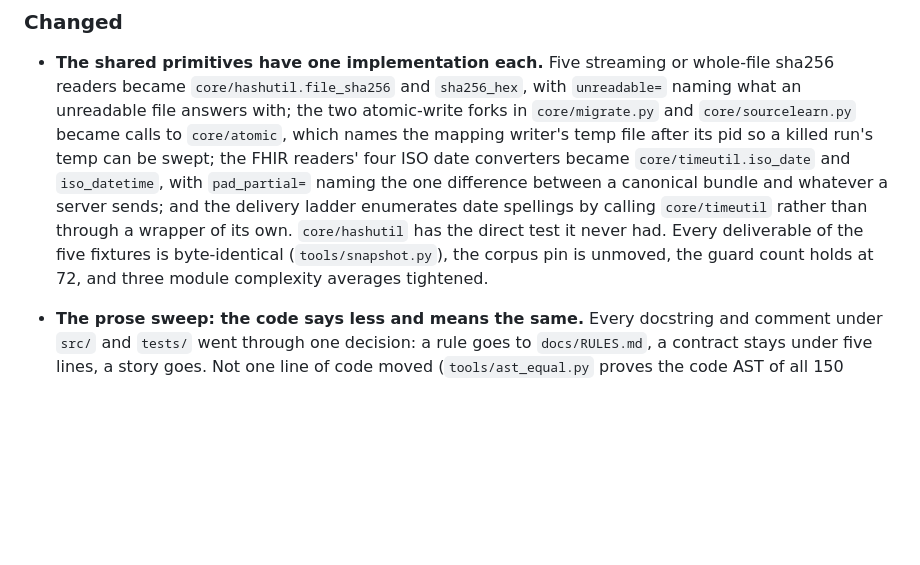
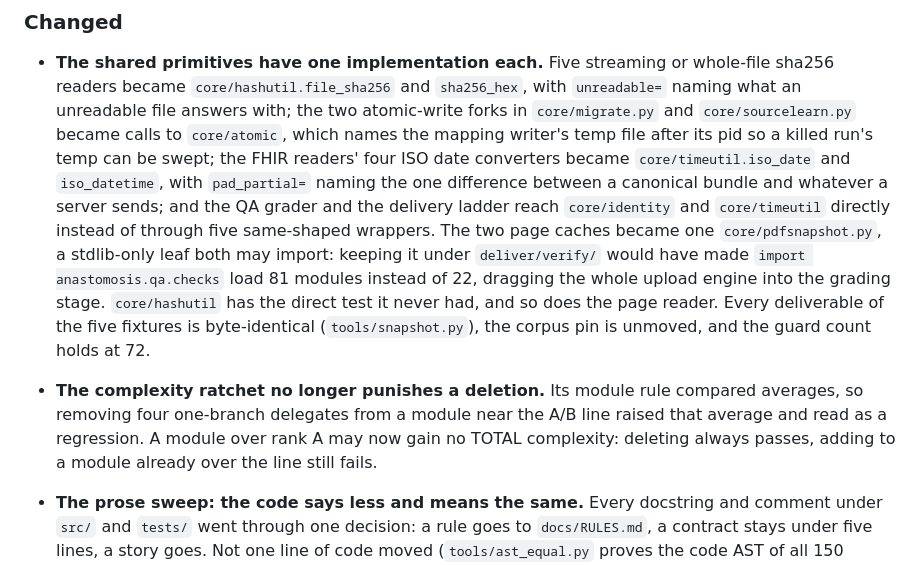
Before and after one commit to AzalDaniel/Anastomosis, a Markdown page: CHANGELOG.md, the part around the change. Rendered like a GitHub page; blank space fills up the shorter version.

Commit message:
Changelog for the shared primitives and the ratchet fix
Co-Authored-By: Claude Fable 5.1 <noreply@anthropic.com>
Claude-Session: https://claude.ai/code/session_01Sd3UR4FBJzLhmwzafXx91M

```diff
--- a/CHANGELOG.md
+++ b/CHANGELOG.md
@@ -588,11 +588,21 @@ issue and fixed in its own pull request.
   swept; the FHIR readers' four ISO date converters became
   `core/timeutil.iso_date` and `iso_datetime`, with `pad_partial=` naming the
   one difference between a canonical bundle and whatever a server sends; and
-  the delivery ladder enumerates date spellings by calling `core/timeutil`
-  rather than through a wrapper of its own. `core/hashutil` has the direct
-  test it never had. Every deliverable of the five fixtures is byte-identical
-  (`tools/snapshot.py`), the corpus pin is unmoved, the guard count holds at
-  72, and three module complexity averages tightened.
+  the QA grader and the delivery ladder reach `core/identity` and
+  `core/timeutil` directly instead of through five same-shaped wrappers. The
+  two page caches became one `core/pdfsnapshot.py`, a stdlib-only leaf both
+  may import: keeping it under `deliver/verify/` would have made
+  `import anastomosis.qa.checks` load 81 modules instead of 22, dragging the
+  whole upload engine into the grading stage. `core/hashutil` has the direct
+  test it never had, and so does the page reader. Every deliverable of the
+  five fixtures is byte-identical (`tools/snapshot.py`), the corpus pin is
+  unmoved, and the guard count holds at 72.
+
+- **The complexity ratchet no longer punishes a deletion.** Its module rule
+  compared averages, so removing four one-branch delegates from a module near
+  the A/B line raised that average and read as a regression. A module over
+  rank A may now gain no TOTAL complexity: deleting always passes, adding to a
+  module already over the line still fails.
 
 - **The prose sweep: the code says less and means the same.** Every docstring
   and comment under `src/` and `tests/` went through one decision: a rule
```
